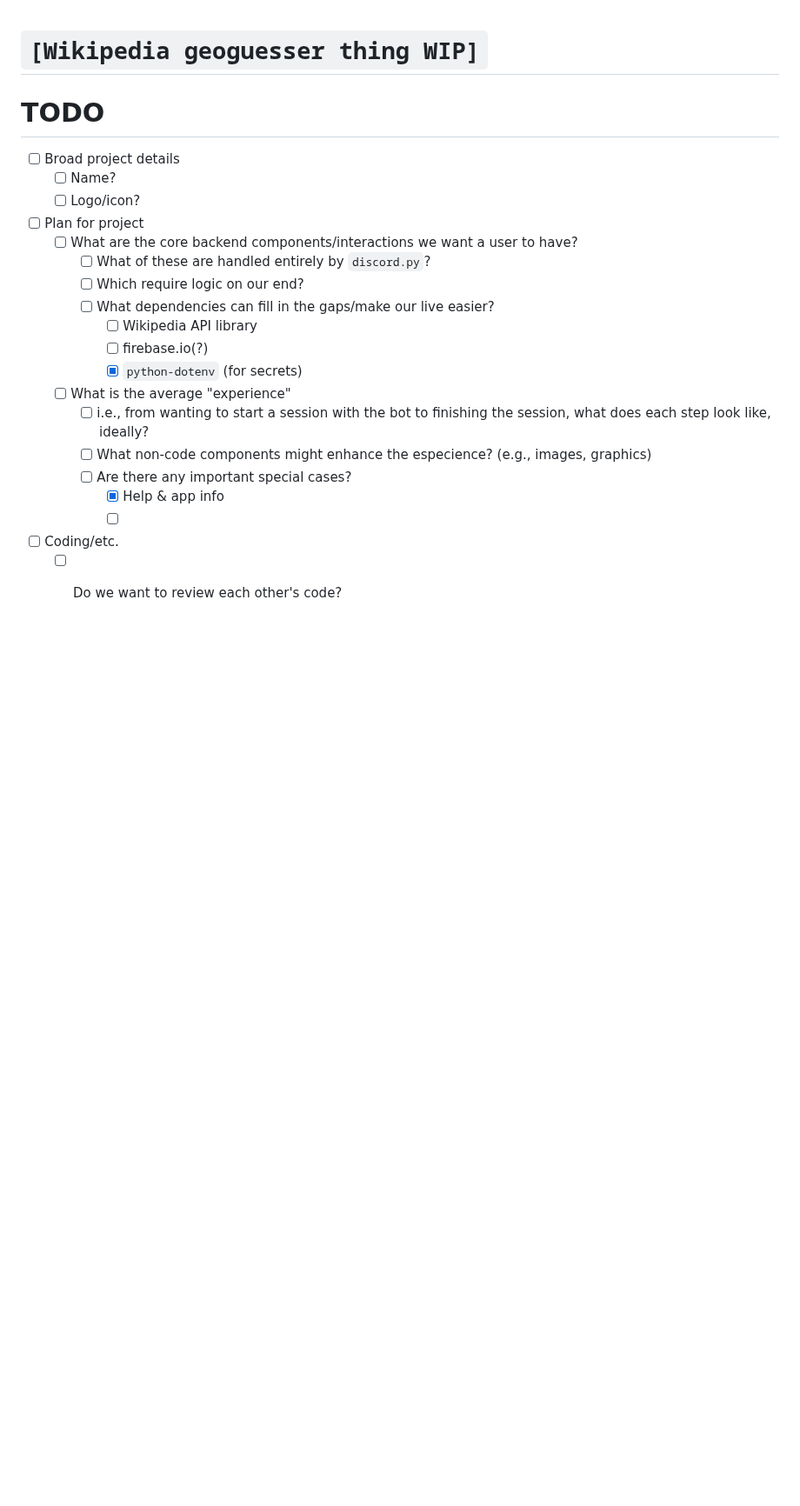
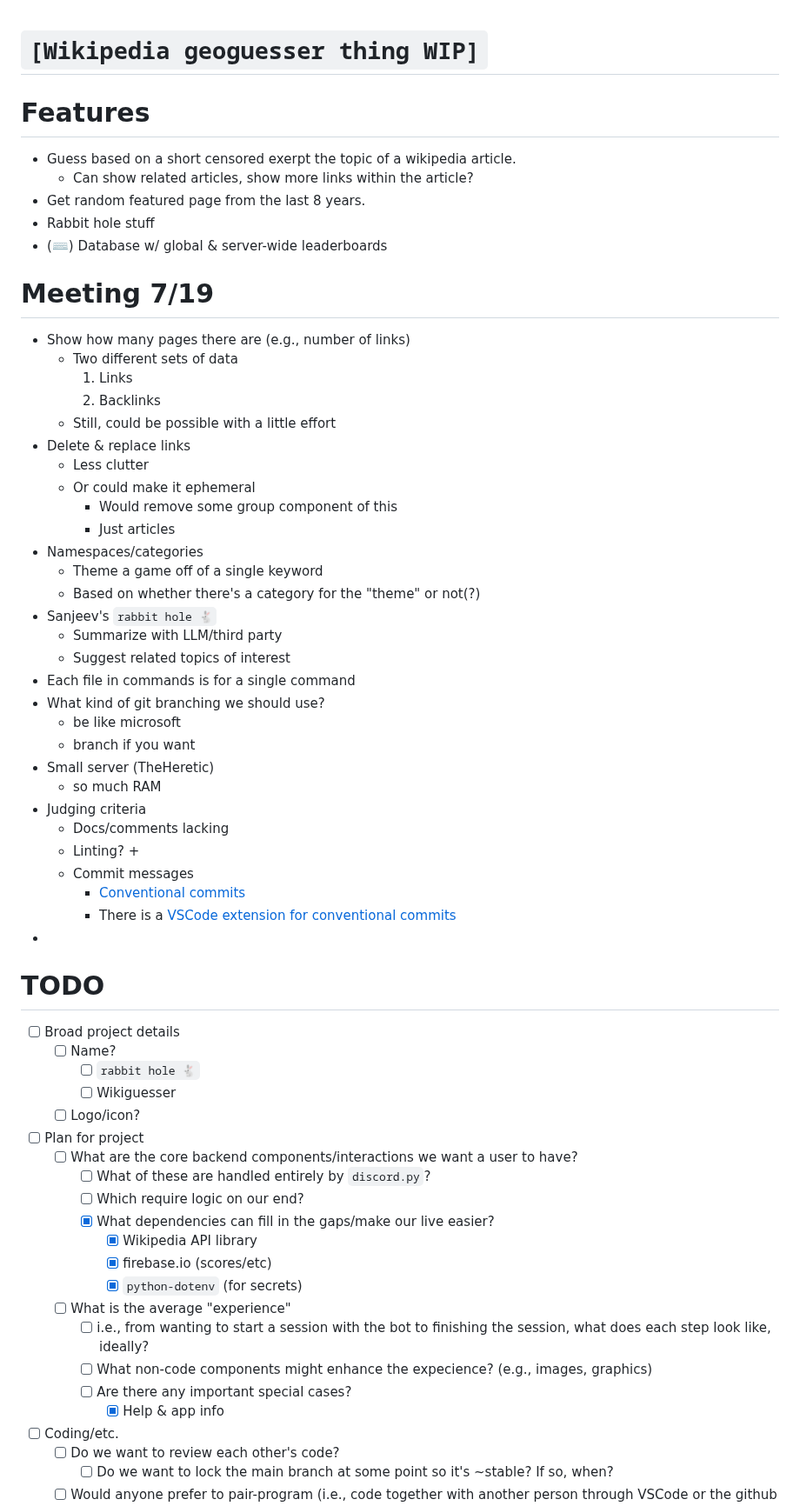
Before and after one commit to DannyTheHeretic/pure-pulsars, a Markdown page: README.md, the part around one of its changes. Shown at 87% size. Rendered like a GitHub page; blank space fills up the shorter version.

```diff
--- a/README.md
+++ b/README.md
@@ -1,26 +1,68 @@
 # `[Wikipedia geoguesser thing WIP]`
+
+# Features
+
++ Guess based on a short censored exerpt the topic of a wikipedia article.
+   + Can show related articles, show more links within the article?
++ Get random featured page from the last 8 years.
++ Rabbit hole stuff
++ (⌨️) Database w/ global & server-wide leaderboards
+
+# Meeting 7/19
+
++ Show how many pages there are (e.g., number of links)
+   + Two different sets of data
+      1) Links
+      2) Backlinks
+   + Still, could be possible with a little effort
++ Delete & replace links
+   + Less clutter
+   + Or could make it ephemeral
+      + Would remove some group component of this
+      + Just articles
++ Namespaces/categories
+   + Theme a game off of a single keyword
+   + Based on whether there's a category for the "theme" or not(?)
++ Sanjeev's `rabbit hole 🐇`
+   + Summarize with LLM/third party
+   + Suggest related topics of interest
++ Each file in commands is for a single command
++ What kind of git branching we should use?
+   + be like microsoft
+   + branch if you want
++ Small server (TheHeretic)
+   + so much RAM
++ Judging criteria
+   + Docs/comments lacking
+   + Linting?
+      +
+   + Commit messages
+      + [Conventional commits](https://www.conventionalcommits.org/en/v1.0.0/)
+      + There is a [VSCode extension for conventional commits](https://marketplace.visualstudio.com/items?itemName=vivaxy.vscode-conventional-commits)
++
 
 # TODO
 
 - [ ] Broad project details
    - [ ] Name?
+      - [ ] `rabbit hole 🐇`
+      - [ ] Wikiguesser
    - [ ] Logo/icon?
 - [ ] Plan for project
    - [ ] What are the core backend components/interactions we want a user to have?
       - [ ] What of these are handled entirely by `discord.py`?
       - [ ] Which require logic on our end?
-      - [ ] What dependencies can fill in the gaps/make our live easier?
-         - [ ] Wikipedia API library
-         - [ ] firebase.io(?)
+      - [x] What dependencies can fill in the gaps/make our live easier?
+         - [x] Wikipedia API library
+         - [x] firebase.io (scores/etc)
          - [x] `python-dotenv` (for secrets)
    - [ ] What is the average "experience"
       - [ ] i.e., from wanting to start a session with the bot to finishing the
             session, what does each step look like, ideally?
-      - [ ] What non-code components might enhance the especience? (e.g.,
+      - [ ] What non-code components might enhance the expecience? (e.g.,
             images, graphics)
       - [ ] Are there any important special cases?
          - [x] Help & app info
-         - [ ]
 - [ ] Coding/etc.
    - [ ] Do we want to review each other's code?
       - [ ] Do we want to lock the main branch at some point so it's ~stable?
```
Also changed, not shown: other parts of README.md (+4 -0 lines).
